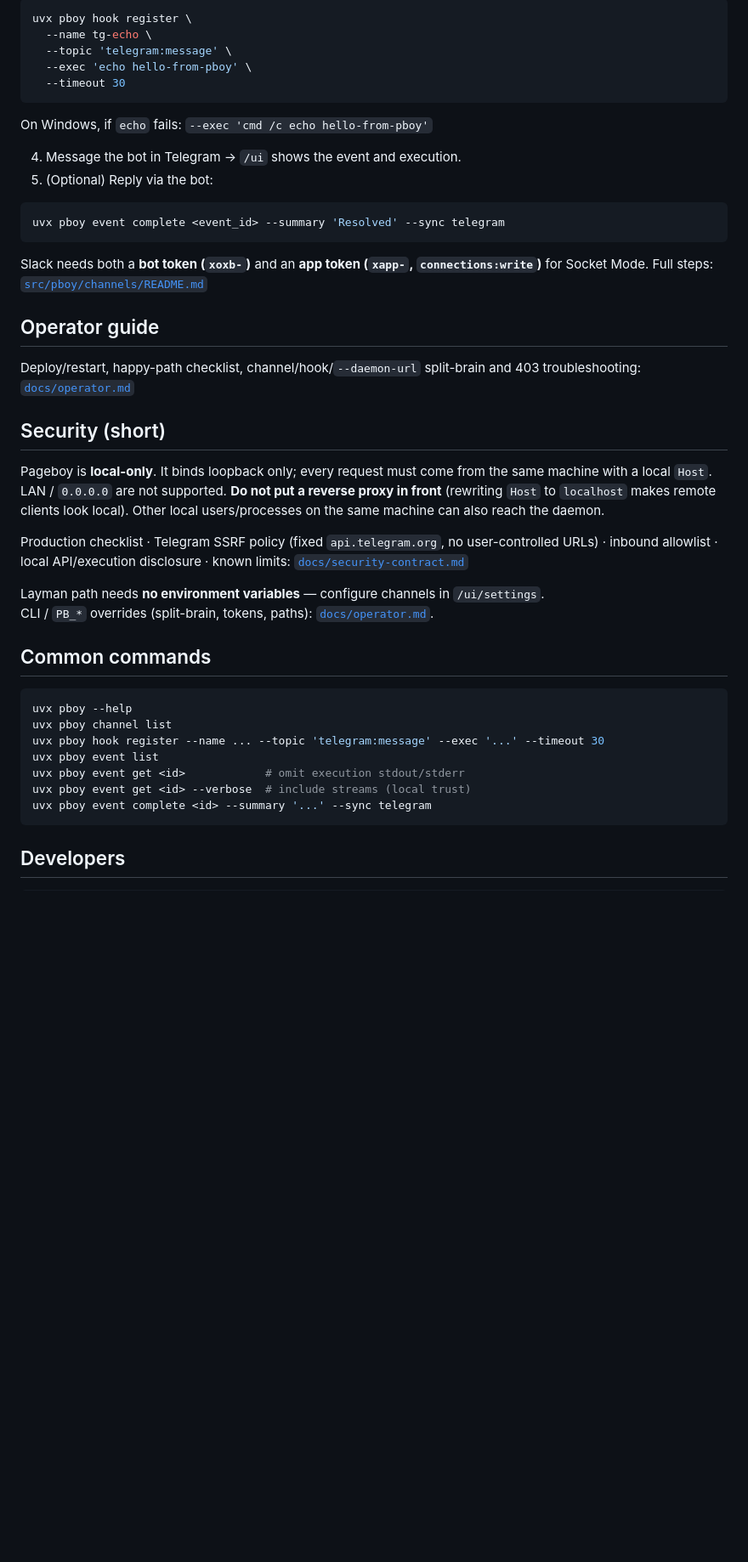
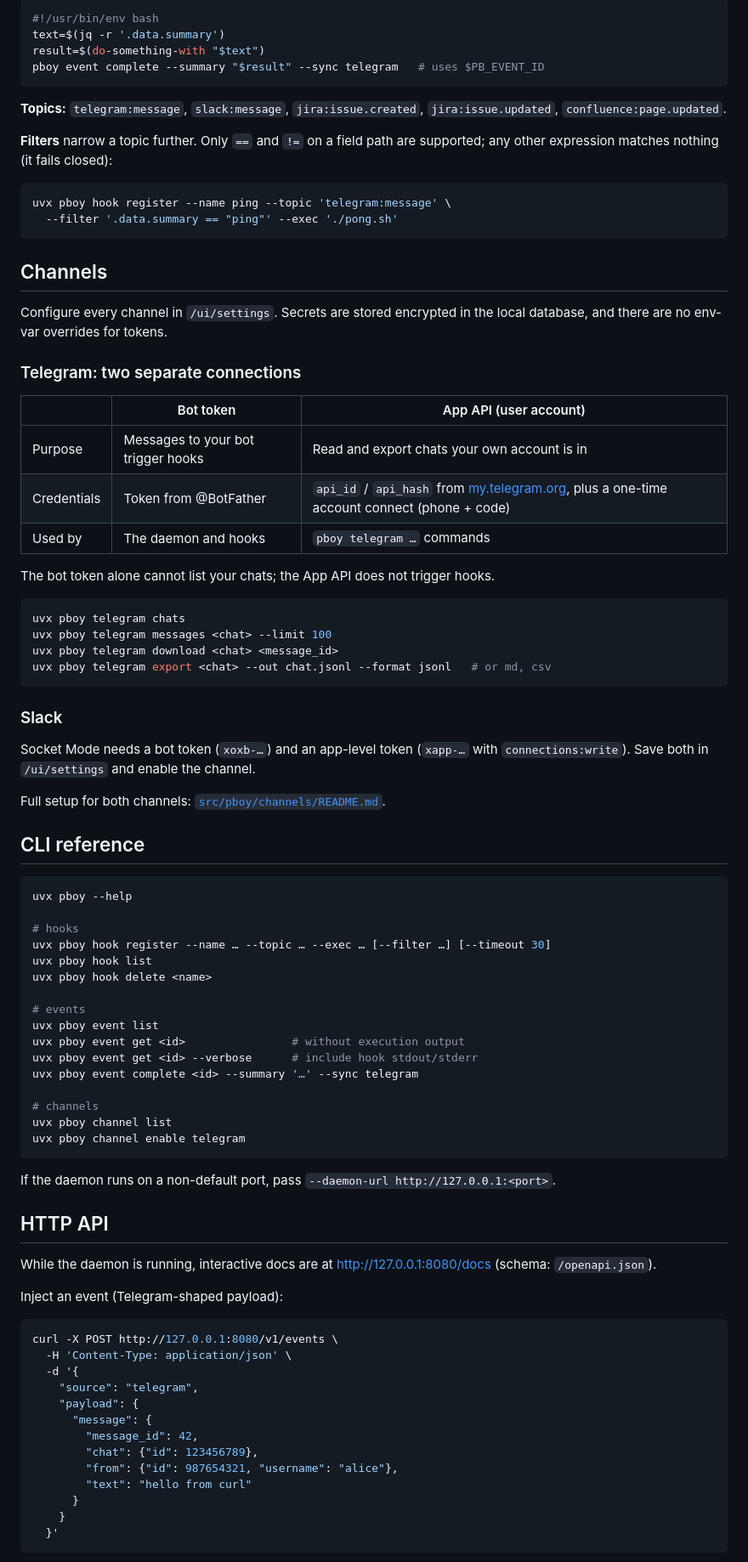
Before and after one commit to fritzprix/pboy, a Markdown page: README.md, the part around one of its changes. Shown at 85% size. GitHub-like rendering; blank space fills up the shorter version.

````diff
--- a/README.md
+++ b/README.md
@@ -36,48 +88,94 @@ Default data locations: DB `~/.local/share/pboy/pboy.db` · encryption key `~/.c
 
 ```bash
-uvx pboy hook register \
-  --name tg-echo \
-  --topic 'telegram:message' \
-  --exec 'echo hello-from-pboy' \
-  --timeout 30
+#!/usr/bin/env bash
+text=$(jq -r '.data.summary')
+result=$(do-something-with "$text")
+pboy event complete --summary "$result" --sync telegram   # uses $PB_EVENT_ID
 ```
 
-On Windows, if `echo` fails: `--exec 'cmd /c echo hello-from-pboy'`
+**Topics:** `telegram:message`, `slack:message`, `jira:issue.created`, `jira:issue.updated`,
+`confluence:page.updated`.
 
-4. Message the bot in Telegram → `/ui` shows the event and execution.
-5. (Optional) Reply via the bot:
+**Filters** narrow a topic further. Only `==` and `!=` on a field path are supported;
+any other expression matches nothing (it fails closed):
 
 ```bash
-uvx pboy event complete <event_id> --summary 'Resolved' --sync telegram
+uvx pboy hook register --name ping --topic 'telegram:message' \
+  --filter '.data.summary == "ping"' --exec './pong.sh'
 ```
 
-Slack needs both a **bot token (`xoxb-`)** and an **app token (`xapp-`, `connections:write`)** for Socket Mode. Full steps: [`src/pboy/channels/README.md`](src/pboy/channels/README.md)
+## Channels
 
-## Operator guide
+Configure every channel in `/ui/settings`. Secrets are stored encrypted in the local database,
+and there are no env-var overrides for tokens.
 
-Deploy/restart, happy-path checklist, channel/hook/`--daemon-url` split-brain and 403 troubleshooting:
-[`docs/operator.md`](docs/operator.md)
+### Telegram: two separate connections
 
-## Security (short)
+| | Bot token | App API (user account) |
+|---|---|---|
+| Purpose | Messages to your bot trigger hooks | Read and export chats your own account is in |
+| Credentials | Token from @BotFather | `api_id` / `api_hash` from [my.telegram.org](https://my.telegram.org), plus a one-time account connect (phone + code) |
+| Used by | The daemon and hooks | `pboy telegram …` commands |
 
-Pageboy is **local-only**. It binds loopback only; every request must come from the same machine with a local `Host`. LAN / `0.0.0.0` are not supported. **Do not put a reverse proxy in front** (rewriting `Host` to `localhost` makes remote clients look local). Other local users/processes on the same machine can also reach the daemon.
+The bot token alone cannot list your chats; the App API does not trigger hooks.
 
-Production checklist · Telegram SSRF policy (fixed `api.telegram.org`, no user-controlled URLs) · inbound allowlist · local API/execution disclosure · known limits:
-[`docs/security-contract.md`](docs/security-contract.md)
+```bash
+uvx pboy telegram chats
+uvx pboy telegram messages <chat> --limit 100
+uvx pboy telegram download <chat> <message_id>
+uvx pboy telegram export <chat> --out chat.jsonl --format jsonl   # or md, csv
+```
 
-Layman path needs **no environment variables** — configure channels in `/ui/settings`.
-CLI / `PB_*` overrides (split-brain, tokens, paths): [`docs/operator.md`](docs/operator.md#environment-variables-pb-advanced).
+### Slack
 
-## Common commands
+Socket Mode needs a bot token (`xoxb-…`) and an app-level token (`xapp-…` with
+`connections:write`). Save both in `/ui/settings` and enable the channel.
+
+Full setup for both channels: [`src/pboy/channels/README.md`](src/pboy/channels/README.md).
+
+## CLI reference
 
 ```bash
 uvx pboy --help
+
+# hooks
+uvx pboy hook register --name … --topic … --exec … [--filter …] [--timeout 30]
+uvx pboy hook list
+uvx pboy hook delete <name>
+
+# events
+uvx pboy event list
+uvx pboy event get <id>                # without execution output
+uvx pboy event get <id> --verbose      # include hook stdout/stderr
+uvx pboy event complete <id> --summary '…' --sync telegram
+
+# channels
 uvx pboy channel list
-uvx pboy hook register --name ... --topic 'telegram:message' --exec '...' --timeout 30
-uvx pboy event list
-uvx pboy event get <id>            # omit execution stdout/stderr
-uvx pboy event get <id> --verbose  # include streams (local trust)
-uvx pboy event complete <id> --summary '...' --sync telegram
+uvx pboy channel enable telegram
 ```
 
-## Developers
+If the daemon runs on a non-default port, pass `--daemon-url http://127.0.0.1:<port>`.
+
+## HTTP API
+
+While the daemon is running, interactive docs are at <http://127.0.0.1:8080/docs>
+(schema: `/openapi.json`).
+
+Inject an event (Telegram-shaped payload):
+
+```bash
+curl -X POST http://127.0.0.1:8080/v1/events \
+  -H 'Content-Type: application/json' \
+  -d '{
+    "source": "telegram",
+    "payload": {
+      "message": {
+        "message_id": 42,
+        "chat": {"id": 123456789},
+        "from": {"id": 987654321, "username": "alice"},
+        "text": "hello from curl"
+      }
+    }
+  }'
+```
+
````
Also changed, not shown: other parts of README.md (+109 -118 lines), 1 other file.
